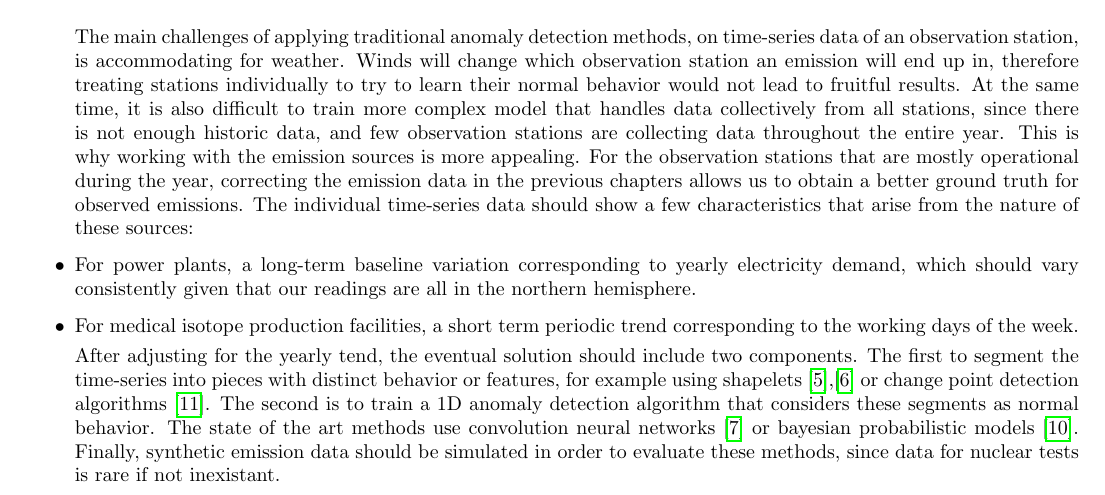
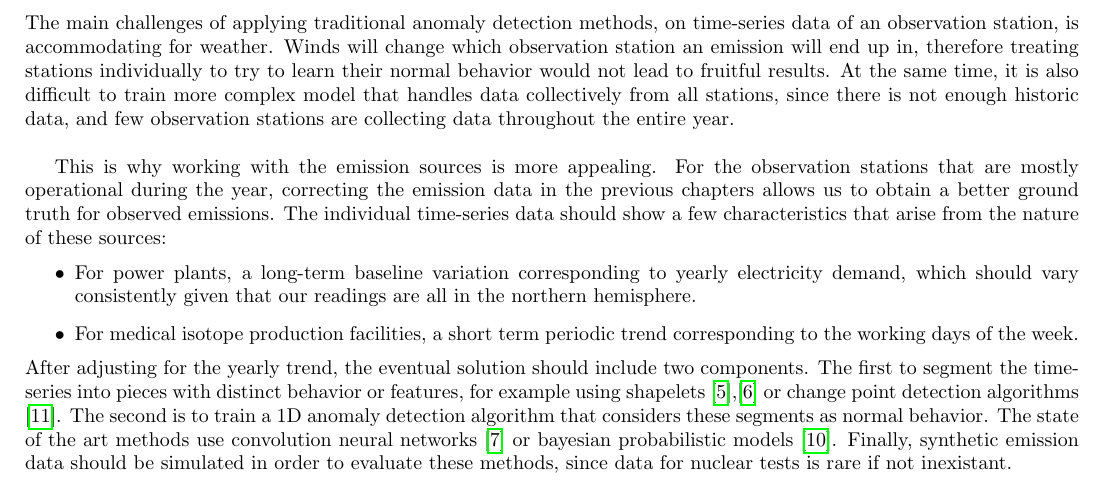
Before and after one commit to ThomasCeulemans/MathForIndustry2022SCK, a LaTeX paper (paper/paper.tex): part of page 8 of 9, cut so that both start at the same text. Compiled offline with pdfLaTeX.

Commit message:
Fixed compilation of anomaly detection section.

```diff
--- a/paper/paper.tex
+++ b/paper/paper.tex
@@ -495,17 +495,17 @@ To grant some intuition about the time dependence of the variability of the opti
 \end{itemize}
 
 \section{Anomaly detection}
-\begin{itemize}
 
-The main challenges of applying traditional anomaly detection methods, on time-series data of an observation station, is accommodating for weather. Winds will change which observation station an emission will end up in, therefore treating stations individually to try to learn their normal behavior would not lead to fruitful results. At the same time, it is also difficult to train more complex model that handles data collectively from all stations, since there is not enough historic data, and few observation stations are collecting data throughout the entire year.
+
+The main challenges of applying traditional anomaly detection methods, on time-series data of an observation station, is accommodating for weather. Winds will change which observation station an emission will end up in, therefore treating stations individually to try to learn their normal behavior would not lead to fruitful results. At the same time, it is also difficult to train more complex model that handles data collectively from all stations, since there is not enough historic data, and few observation stations are collecting data throughout the entire year.\\
 
 This is why working with the emission sources is more appealing. For the observation stations that are mostly operational during the year, correcting the emission data in the previous chapters allows us to obtain a better ground truth for observed emissions. The individual time-series data should show a few characteristics that arise from the nature of these sources:
+\begin{itemize}
     \item For power plants, a long-term baseline variation corresponding to yearly electricity demand, which should vary consistently given that our readings are all in the northern hemisphere.
     \item For medical isotope production facilities, a short term periodic trend corresponding to the working days of the week.
+\end{itemize}
+After adjusting for the yearly trend, the eventual solution should include two components. The first to segment the time-series into pieces with distinct behavior or features, for example using shapelets \cite{10.1145/2623330.2623613},\cite{10.1007/978-3-030-39098-3_7} or change point detection algorithms \cite{TRUONG2020107299}. The second is to train a 1D anomaly detection algorithm that considers these segments as normal behavior. The state of the art methods use convolution neural networks \cite{KIRANYAZ2021107398} or bayesian probabilistic models \cite{https://doi.org/10.48550/arxiv.1902.08627}. Finally, synthetic emission data should be simulated in order to evaluate these methods, since data for nuclear tests is rare if not inexistant.
 
-After adjusting for the yearly tend, the eventual solution should include two components. The first to segment the time-series into pieces with distinct behavior or features, for example using shapelets \cite{10.1145/2623330.2623613},\cite{10.1007/978-3-030-39098-3_7} or change point detection algorithms \cite{TRUONG2020107299}. The second is to train a 1D anomaly detection algorithm that considers these segments as normal behavior. The state of the art methods use convolution neural networks \cite{KIRANYAZ2021107398} or bayesian probabilistic models \cite{https://doi.org/10.48550/arxiv.1902.08627}. Finally, synthetic emission data should be simulated in order to evaluate these methods, since data for nuclear tests is rare if not inexistant.
-
-\end{itemize}
 
 \printbibliography
 
```
Also changed, not shown: paper/paper.pdf.
